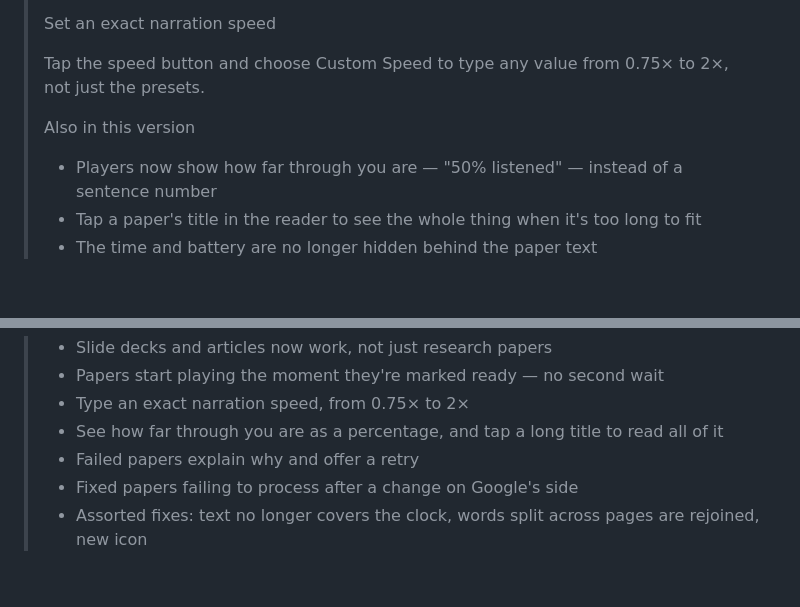
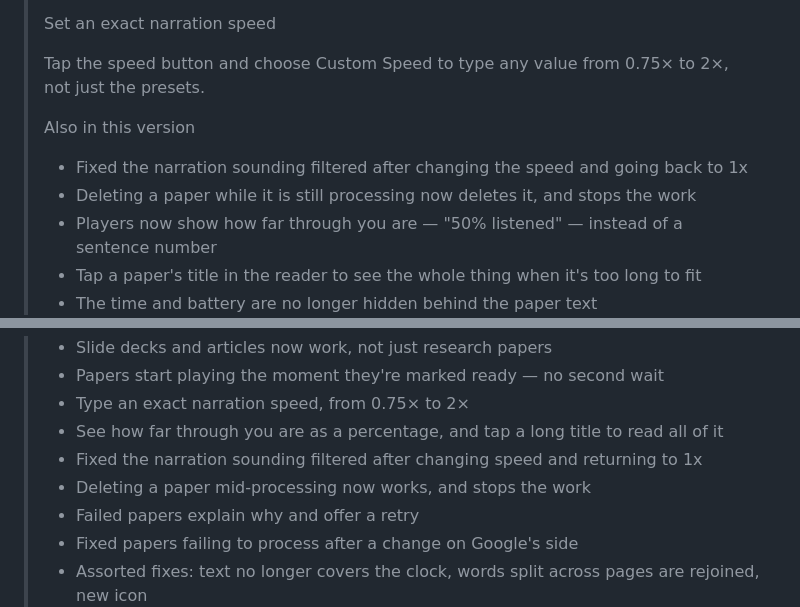
Before and after one commit to jkleejr/research-paper-app, a Markdown page: APP_STORE_SUBMISSION.md, 2 parts joined by grey strips. Drawn GitHub-style; blank space fills up the shorter version.

Commit message:
Note the two fixes from testing on device in the release notes
Both were things a user would have run into: the narration sounding filtered
after a round trip through 1.25x, and a paper refusing to delete while it was
still cleaning.

```diff
--- a/APP_STORE_SUBMISSION.md
+++ b/APP_STORE_SUBMISSION.md
@@ -204,6 +204,8 @@ this is the What's New for 1.1.
 >
 > Also in this version
 >
+> - Fixed the narration sounding filtered after changing the speed and going back to 1x
+> - Deleting a paper while it is still processing now deletes it, and stops the work
 > - Players now show how far through you are — "50% listened" — instead of a sentence number
 > - Tap a paper's title in the reader to see the whole thing when it's too long to fit
 > - The time and battery are no longer hidden behind the paper text
@@ -224,6 +226,8 @@ A shorter version, if the headed form reads as too much for a point release:
 > - Papers start playing the moment they're marked ready — no second wait
 > - Type an exact narration speed, from 0.75× to 2×
 > - See how far through you are as a percentage, and tap a long title to read all of it
+> - Fixed the narration sounding filtered after changing speed and returning to 1x
+> - Deleting a paper mid-processing now works, and stops the work
 > - Failed papers explain why and offer a retry
 > - Fixed papers failing to process after a change on Google's side
 > - Assorted fixes: text no longer covers the clock, words split across pages are rejoined, new
```
